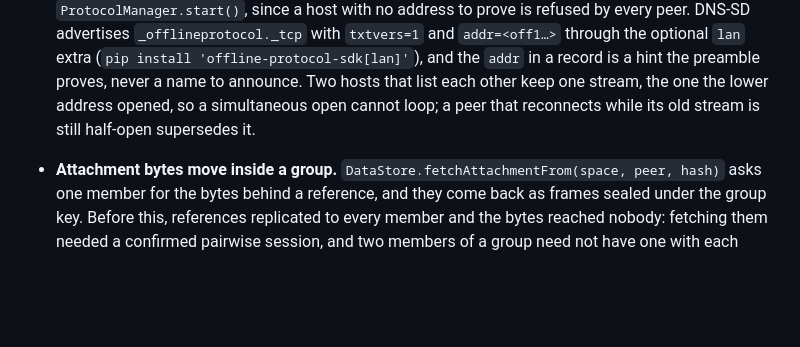
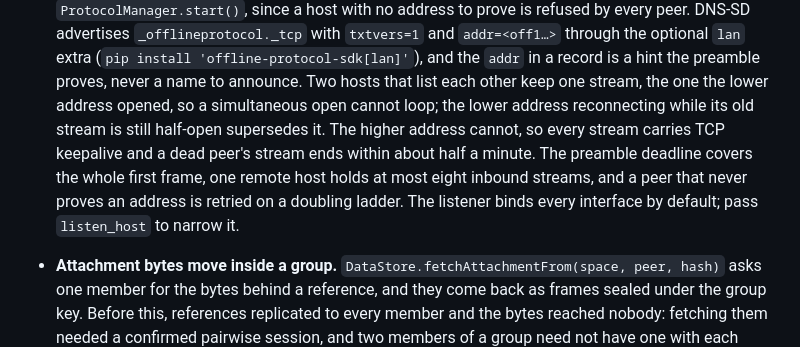
Before and after one commit to Offline-Protocol/offline-protocol-sdk, a Markdown page: CHANGELOG.md, the part around the change. GitHub-like rendering; blank space fills up the shorter version.

```diff
--- a/CHANGELOG.md
+++ b/CHANGELOG.md
@@ -101,8 +101,13 @@ archived by series under [docs/changelog/](docs/changelog/); see the
   (`pip install 'offline-protocol-sdk[lan]'`), and the `addr` in a record is
   a hint the preamble proves, never a name to announce. Two hosts that list
   each other keep one stream, the one the lower address opened, so a
-  simultaneous open cannot loop; a peer that reconnects while its old stream
-  is still half-open supersedes it.
+  simultaneous open cannot loop; the lower address reconnecting while its
+  old stream is still half-open supersedes it. The higher address cannot, so
+  every stream carries TCP keepalive and a dead peer's stream ends within
+  about half a minute. The preamble deadline covers the whole first frame,
+  one remote host holds at most eight inbound streams, and a peer that never
+  proves an address is retried on a doubling ladder. The listener binds
+  every interface by default; pass `listen_host` to narrow it.
 
 - **Attachment bytes move inside a group.** `DataStore.fetchAttachmentFrom(space, peer, hash)`
   asks one member for the bytes behind a reference, and they come back as
```
Also changed, not shown: bindings/python/README.md (+21 -1 lines), docs/bridges/python.md (+18 -3 lines).
